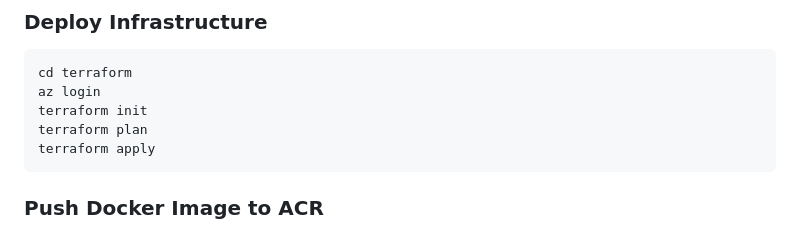
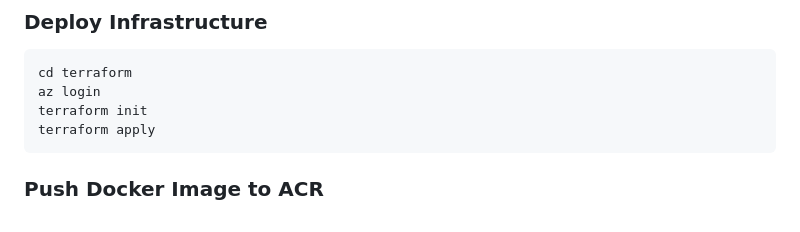
Before and after one commit to MosesUgwulo/Task-Tracker, a Markdown page: README.md, the part around the change. GitHub-like rendering.

````diff
--- a/README.md
+++ b/README.md
@@ -108,7 +108,6 @@ postgresql_password = "your-password-here"
 cd terraform
 az login
 terraform init
-terraform plan
 terraform apply
 ```
 
````
